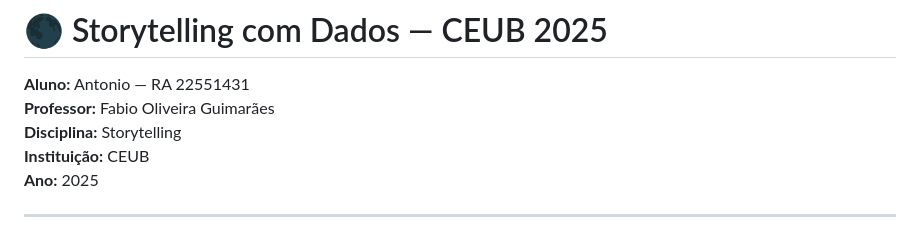
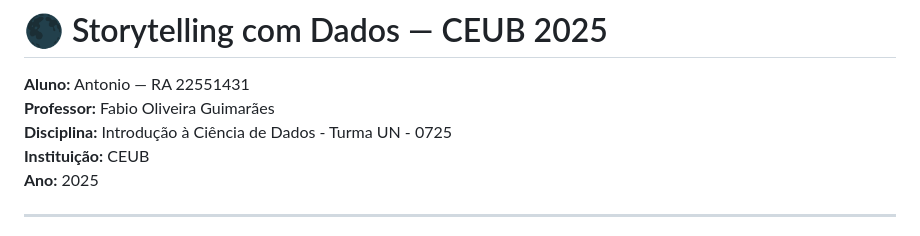
Before and after one commit to antonio-datascience/Storytelling, a Markdown page: README.md, the part around the change. Rendered like a GitHub page.

Commit message:
Update course name in README

```diff
--- a/README.md
+++ b/README.md
@@ -2,7 +2,7 @@
 
 **Aluno:** Antonio — RA 22551431
 **Professor:** Fabio Oliveira Guimarães
-**Disciplina:** Storytelling
+**Disciplina:** Introdução à Ciência de Dados - Turma UN - 0725
 **Instituição:** CEUB
 **Ano:** 2025
 
```
